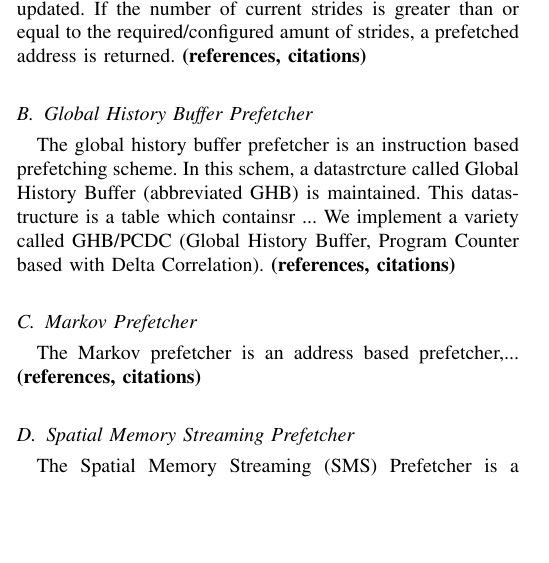
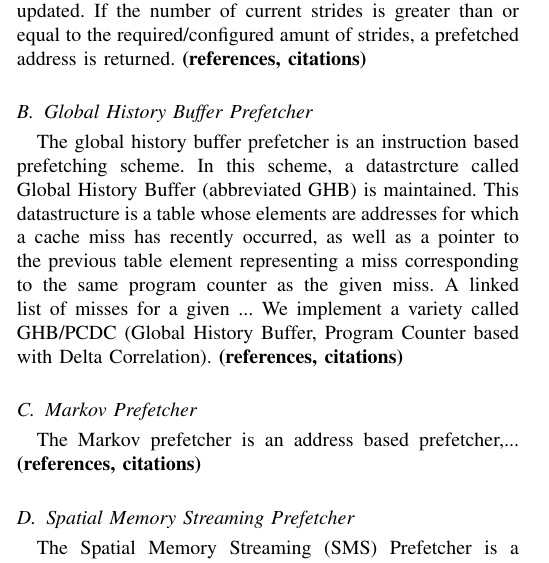
Before and after one commit to hakonfam/TDT4260, a LaTeX paper (report/main.tex, which reads report/prefetcherDescription.tex): part of one column of page 1 of 2, cut so that both start at the same text, the shorter picture padded with empty space. Compiled offline with pdfLaTeX.

Commit message:
Some GHB description

```diff
--- a/report/prefetcherDescription.tex
+++ b/report/prefetcherDescription.tex
@@ -14,21 +14,36 @@ Grannas' paper (reference needed).
 
 \subsection{Sequential Prefetcher}
 \label{sec:sequentialPrefetcher}
-The sequential prefetcher is based on the fact that memory accesses often follow a sequential pattern. When accessing the members of an array, or iterating through a loop, most of the memory accesses will follow a stride-n pattern (where n is the number of addresses between the accessed addressess).
+The sequential prefetcher is based on the fact that memory accesses
+often follow a sequential pattern. When accessing the members of an
+array, or iterating through a loop, most of the memory accesses will
+follow a stride-n pattern (where n is the number of addresses between
+the accessed addressess).
 
-The sequential prefetcher keeps track of the last \emph{n} values, and also keeps track of for how long the current stride has been ongoing. The prefetchers agressiveness can be configured by configuring the amount of strides that needs to be discovered before the prefetcher will react on a memory access.
+The sequential prefetcher keeps track of the last \emph{n} values, and
+also keeps track of for how long the current stride has been
+ongoing. The prefetchers agressiveness can be configured by
+configuring the amount of strides that needs to be discovered before
+the prefetcher will react on a memory access.
 
-For each memory access, the memory address is compared to the last memory address. If the current stride value corresponds to the difference, the number of current strides is updated. If the number of current strides is greater than or equal to the required/configured amunt of strides, a prefetched address is returned.
-{\bf (references, citations)}
+For each memory access, the memory address is compared to the last
+memory address. If the current stride value corresponds to the
+difference, the number of current strides is updated. If the number of
+current strides is greater than or equal to the required/configured
+amunt of strides, a prefetched address is returned.  {\bf (references,
+  citations)}
 
 \subsection{Global History Buffer Prefetcher}
 \label{sec:ghbPcdcPrefetcher}
 The global history buffer prefetcher is an instruction based
-prefetching scheme. In this schem, a datastrcture called Global
+prefetching scheme. In this scheme, a datastrcture called Global
 History Buffer (abbreviated GHB) is maintained. This datastructure is
-a table which containsr  ... We implement a variety called GHB/PCDC (Global History
-Buffer, Program Counter based with Delta Correlation).  {\bf
-  (references, citations)}
+a table whose elements are addresses for which a cache miss has
+recently occurred, as well as a pointer to the previous table element
+representing a miss corresponding to the same program counter as the
+given miss. A linked list of misses for a given ... We implement a
+variety called GHB/PCDC (Global History Buffer, Program Counter based
+with Delta Correlation).  {\bf (references, citations)}
 
 \subsection{Markov Prefetcher}
 \label{sec:markovPrefetcher}
```
Also changed, not shown: 1 other file.
